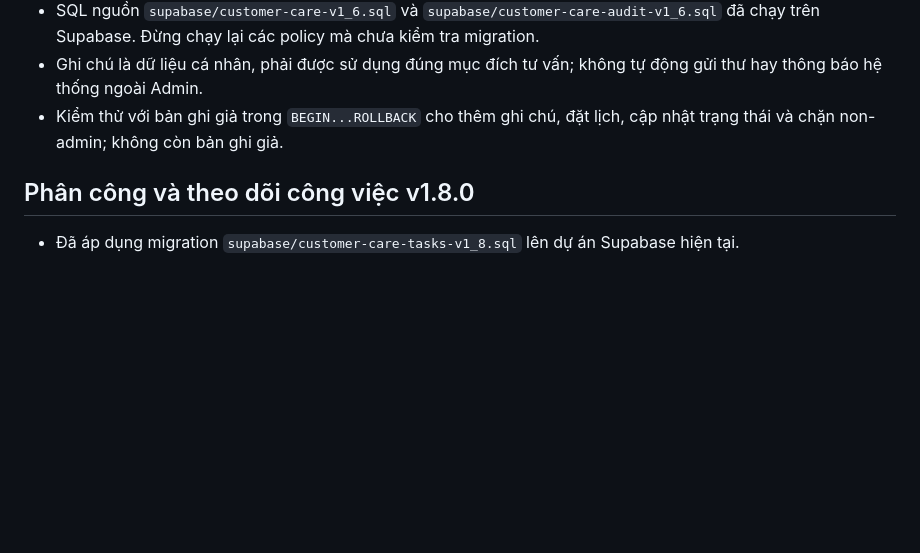
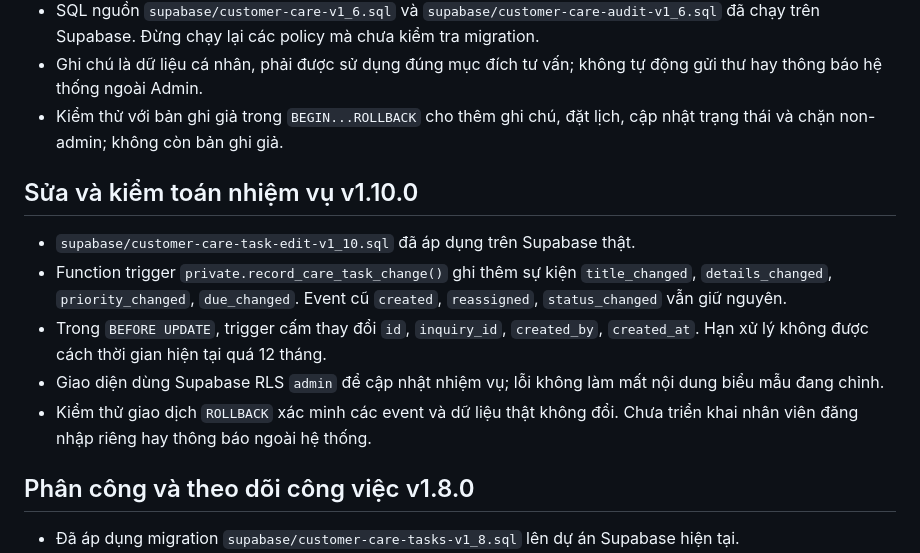
Before and after one commit to infiniti-money/Web-Design, a Markdown page: SUPABASE_SETUP.md, the part around the change. GitHub-like rendering; blank space fills up the shorter version.

Commit message:
docs: task editing, immutable ownership, audit history and privacy

```diff
--- a/SUPABASE_SETUP.md
+++ b/SUPABASE_SETUP.md
@@ -37,6 +37,14 @@
 - SQL nguồn `supabase/customer-care-v1_6.sql` và `supabase/customer-care-audit-v1_6.sql` đã chạy trên Supabase. Đừng chạy lại các policy mà chưa kiểm tra migration.
 - Ghi chú là dữ liệu cá nhân, phải được sử dụng đúng mục đích tư vấn; không tự động gửi thư hay thông báo hệ thống ngoài Admin.
 - Kiểm thử với bản ghi giả trong `BEGIN...ROLLBACK` cho thêm ghi chú, đặt lịch, cập nhật trạng thái và chặn non-admin; không còn bản ghi giả.
+
+## Sửa và kiểm toán nhiệm vụ v1.10.0
+
+- `supabase/customer-care-task-edit-v1_10.sql` đã áp dụng trên Supabase thật.
+- Function trigger `private.record_care_task_change()` ghi thêm sự kiện `title_changed`, `details_changed`, `priority_changed`, `due_changed`. Event cũ `created`, `reassigned`, `status_changed` vẫn giữ nguyên.
+- Trong `BEFORE UPDATE`, trigger cấm thay đổi `id`, `inquiry_id`, `created_by`, `created_at`. Hạn xử lý không được cách thời gian hiện tại quá 12 tháng.
+- Giao diện dùng Supabase RLS `admin` để cập nhật nhiệm vụ; lỗi không làm mất nội dung biểu mẫu đang chỉnh.
+- Kiểm thử giao dịch `ROLLBACK` xác minh các event và dữ liệu thật không đổi. Chưa triển khai nhân viên đăng nhập riêng hay thông báo ngoài hệ thống.
 
 ## Phân công và theo dõi công việc v1.8.0
 
```
